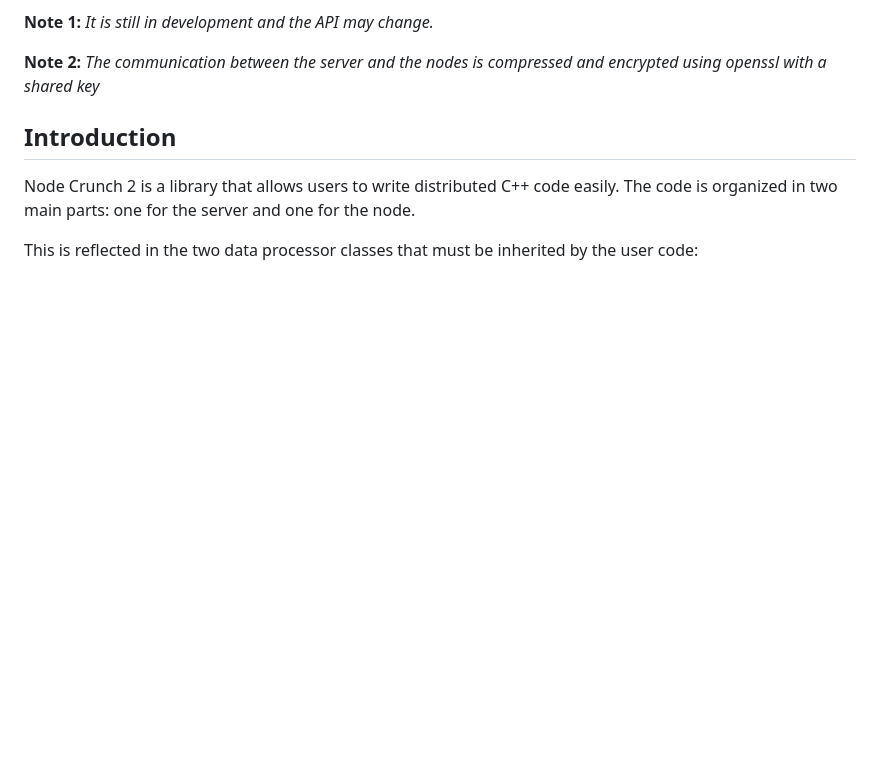
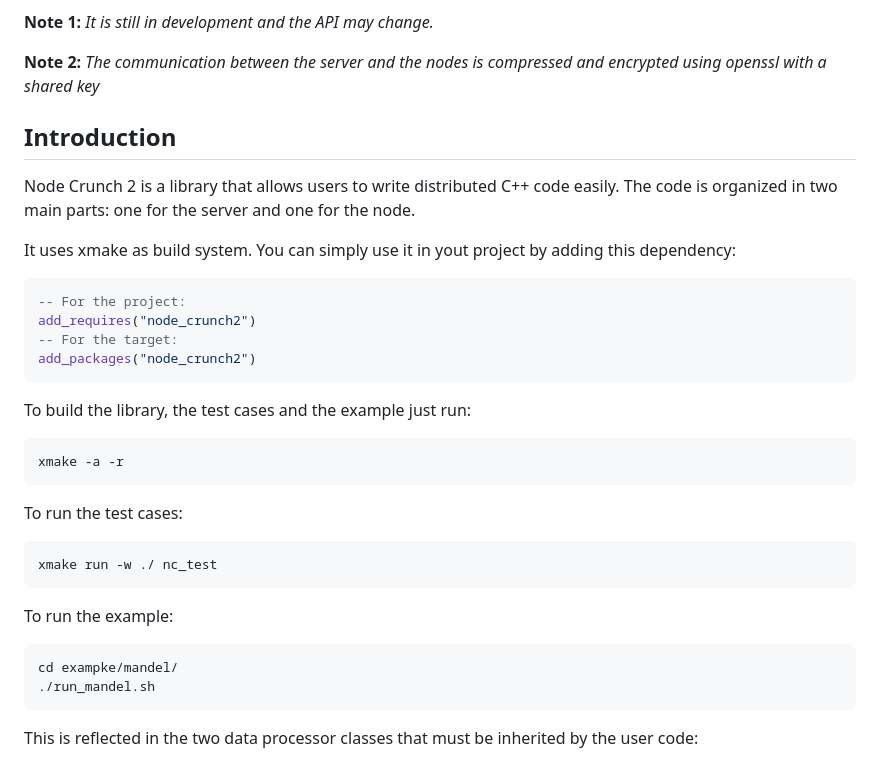
Before and after one commit to willi-kappler/node_crunch2, a Markdown page: README.md, the part around the change. Rendered like a GitHub page; blank space fills up the shorter version.

Commit message:
Add build instructions.

````diff
--- a/README.md
+++ b/README.md
@@ -46,6 +46,34 @@ Version v0.1.0 (2026.02.01)
 ## Introduction
 
 Node Crunch 2 is a library that allows users to write distributed C++ code easily. The code is organized in two main parts: one for the server and one for the node.
+
+It uses xmake as build system. You can simply use it in yout project by adding this dependency:
+
+```lua
+-- For the project:
+add_requires("node_crunch2")
+-- For the target:
+add_packages("node_crunch2")
+```
+
+To build the library, the test cases and the example just run:
+
+```bash
+xmake -a -r
+```
+
+To run the test cases:
+
+```bash
+xmake run -w ./ nc_test
+```
+
+To run the example:
+
+```bash
+cd exampke/mandel/
+./run_mandel.sh
+```
 
 This is reflected in the two data processor classes that must be inherited by the user code:
 
````
